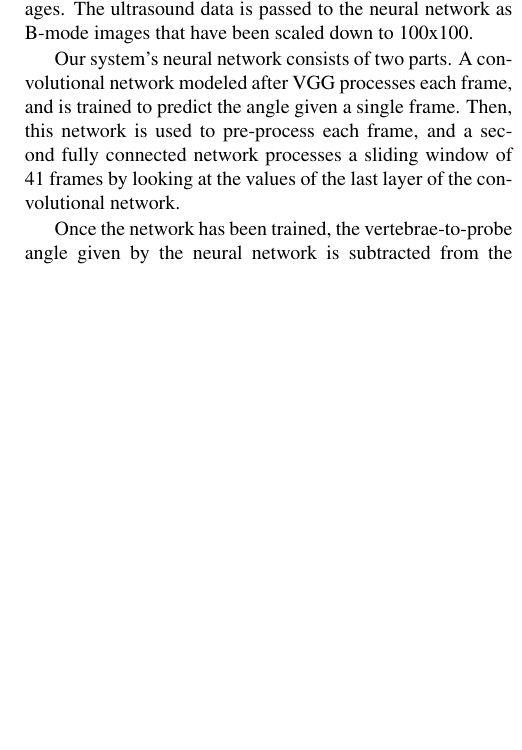
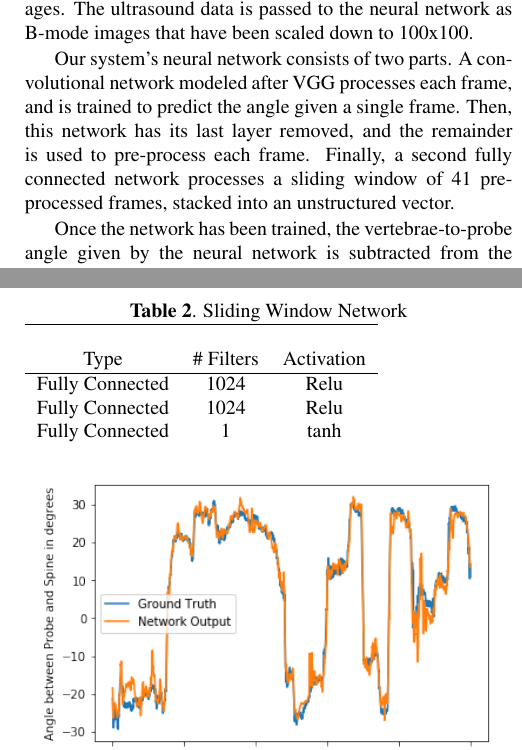
Before and after one commit to KitwareMedicalPublications/2018-ISBI-NeuralNetworkScoliosis, a LaTeX paper (ISBIFORMAT/root.tex): part of one column of page 2 of 3 before the commit and two parts of the columns of pages 2 and 3 of 3 after it, the two joined at a grey line, cut so that both start at the same text, the shorter picture padded with empty space. Compiled offline with pdfLaTeX.

Commit message:
finalize network description

```diff
--- a/ISBIFORMAT/root.tex
+++ b/ISBIFORMAT/root.tex
@@ -98,7 +98,7 @@ The input training data comes from ultrasound image sequences taken of a model s
 \end{figure}
 
 
-Our system’s neural network consists of two parts. A convolutional network modeled after VGG processes each frame, and is trained to predict the angle given a single frame. Then, this network is used to pre-process each frame, and a second fully connected network processes a sliding window of 41 frames by looking at the values of the last layer of the convolutional network.
+Our system’s neural network consists of two parts. A convolutional network modeled after VGG processes each frame, and is trained to predict the angle given a single frame. Then, this network has its last layer removed, and the remainder is used to pre-process each frame. Finally, a second fully connected network processes a sliding window of 41 pre-processed frames, stacked into an unstructured vector.
 
 \begin{table}[ht]
 \caption{Convolutional Network}
@@ -116,3 +125,12 @@ Fully Connected & & 2048 & Relu \\
+\begin{table}[ht]
+\caption{Sliding Window Network}
+\begin{tabular}{c c c}
+\hline \\
+Type & \# Filters & Activation \\
+\hline
+Fully Connected & 1024  & Relu \\
+Fully Connected & 1024  & Relu \\
+Fully Connected & 1 &  tanh \\
 \end{tabular}
 \end{table}
 
```
Also changed, not shown: ISBIFORMAT/root.tex (19 more changed lines).
